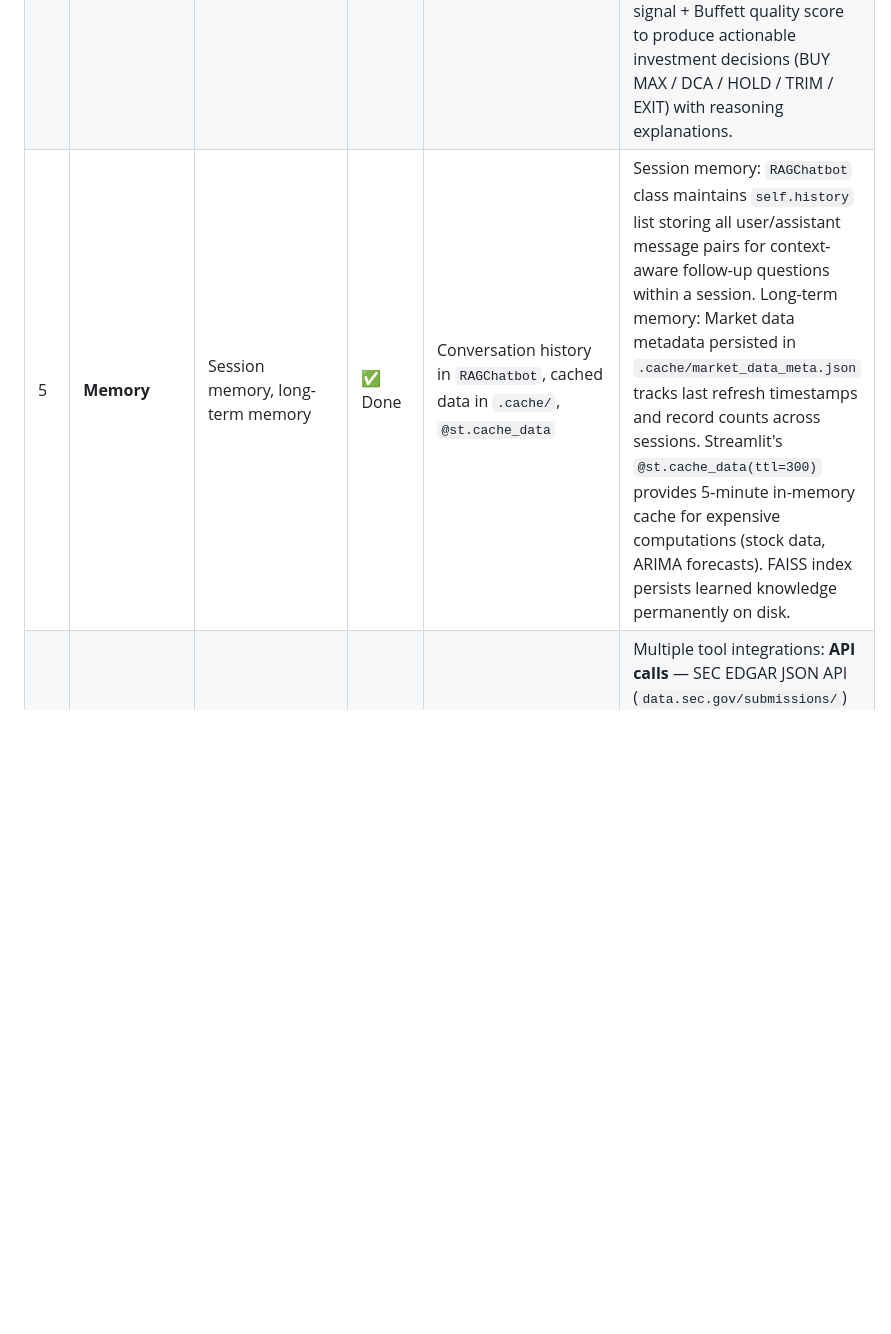
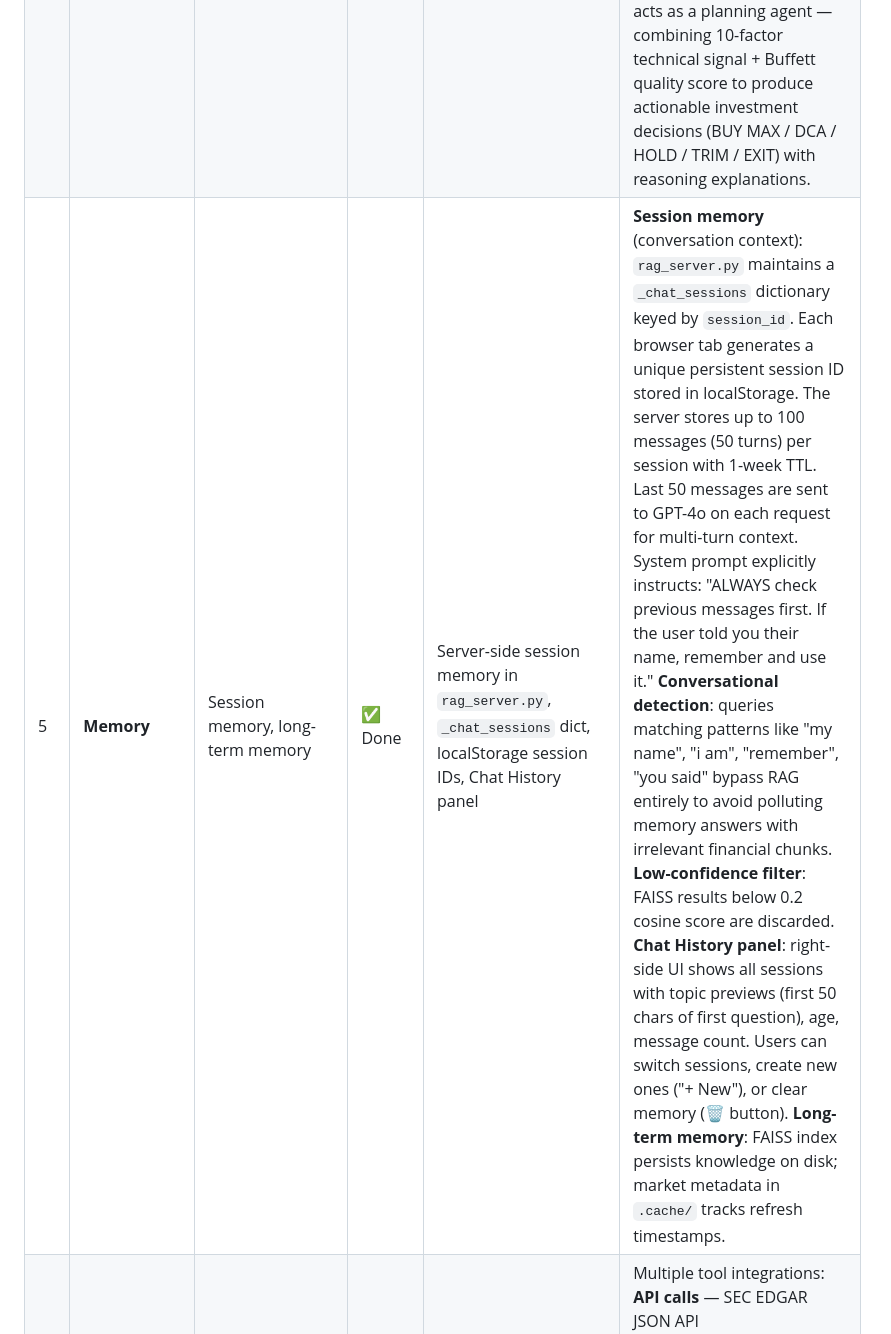
Before and after one commit to bchin2017/InvestorGPT, a Markdown page: docs/tool-use.md, the part around the change. Drawn GitHub-style; blank space fills up the shorter version.

Commit message:
update md

```diff
--- a/docs/tool-use.md
+++ b/docs/tool-use.md
@@ -8,7 +8,7 @@
 | 2 | **RAG** | Vector DB, retrieval, citations | ✅ Done | FAISS vector store + GPT-4o in `rag_chatbot.py`, `rag_server.py` | Retrieval-Augmented Generation pipeline: (1) User question is embedded via `text-embedding-3-large` (3072-dim), (2) FAISS `IndexFlatIP` performs cosine similarity search returning top-8 relevant chunks, (3) Retrieved context is formatted with confidence scores and source metadata, (4) GPT-4o generates answers with mandatory inline citations `[Source: sec_edgar, annual_report]`. Supports metadata filtering by ticker, source, and fiscal year. Prevents hallucination by constraining answers to retrieved context only. |
 | 3 | **Advanced Chunking** | Semantic, recursive, metadata-aware | ✅ Done | `build_index.py` — paragraph-aware, sentence-split, overlap, metadata-enriched | Metadata-aware chunking with multiple strategies: Documents are split into 400–800 token chunks using tiktoken `cl100k_base` encoder. The algorithm is paragraph-boundary-aware (splits at `\n\n`), applies recursive sentence splitting for oversized paragraphs (`re.split(r"(?<=[.!?])\s+")`), maintains 100-token overlap for context continuity, and discards fragments <50 tokens. Each chunk inherits rich metadata (source, company, ticker, doc_type, section, fiscal_year, URL, chunk_index) enabling filtered retrieval. |
 | 4 | **Agent / LangGraph** | Multi-step workflow, state, planning | ✅ Done | Multi-step orchestration in `rag_server.py`, decision matrix in `dashboard.py` | Multi-step reasoning workflow with state management: The RAG server implements an agent-like pipeline — (1) Parse user intent and extract filter commands (`/ticker:INTC`, `/source:macrotrends`), (2) Route to RAG retrieval or general knowledge, (3) Maintain conversation state via `self.history` for multi-turn follow-ups, (4) The dashboard's Decision Matrix acts as a planning agent — combining 10-factor technical signal + Buffett quality score to produce actionable investment decisions (BUY MAX / DCA / HOLD / TRIM / EXIT) with reasoning explanations. |
-| 5 | **Memory** | Session memory, long-term memory | ✅ Done | Conversation history in `RAGChatbot`, cached data in `.cache/`, `@st.cache_data` | Session memory: `RAGChatbot` class maintains `self.history` list storing all user/assistant message pairs for context-aware follow-up questions within a session. Long-term memory: Market data metadata persisted in `.cache/market_data_meta.json` tracks last refresh timestamps and record counts across sessions. Streamlit's `@st.cache_data(ttl=300)` provides 5-minute in-memory cache for expensive computations (stock data, ARIMA forecasts). FAISS index persists learned knowledge permanently on disk. |
+| 5 | **Memory** | Session memory, long-term memory | ✅ Done | Server-side session memory in `rag_server.py`, `_chat_sessions` dict, localStorage session IDs, Chat History panel | **Session memory** (conversation context): `rag_server.py` maintains a `_chat_sessions` dictionary keyed by `session_id`. Each browser tab generates a unique persistent session ID stored in localStorage. The server stores up to 100 messages (50 turns) per session with 1-week TTL. Last 50 messages are sent to GPT-4o on each request for multi-turn context. System prompt explicitly instructs: "ALWAYS check previous messages first. If the user told you their name, remember and use it." **Conversational detection**: queries matching patterns like "my name", "i am", "remember", "you said" bypass RAG entirely to avoid polluting memory answers with irrelevant financial chunks. **Low-confidence filter**: FAISS results below 0.2 cosine score are discarded. **Chat History panel**: right-side UI shows all sessions with topic previews (first 50 chars of first question), age, message count. Users can switch sessions, create new ones ("+ New"), or clear memory (🗑️ button). **Long-term memory**: FAISS index persists knowledge on disk; market metadata in `.cache/` tracks refresh timestamps. |
 | 6 | **Tool Use** | APIs, calculator, database query | ✅ Done | SEC EDGAR API, Yahoo Finance API, financial calculators, FAISS vector query | Multiple tool integrations: **API calls** — SEC EDGAR JSON API (`data.sec.gov/submissions/`) fetches 10-K filings by CIK; Yahoo Finance chart API pulls OHLCV price history. **Calculator/Math** — 10-factor signal scoring (RSI, MACD, Bollinger Bands, Z-score, etc.), ARIMA(2,1,2) fitting, Monte Carlo with 10,000 simulations, financial ratios (P/E, ROE, debt-to-equity, gross margin). **Database query** — FAISS vector similarity search replaces traditional SQL; supports filtered retrieval by ticker, source, fiscal year. |
 | 7 | **Web Search** | Live search, source-aware answers | ✅ Done | Firecrawl (`crawl_sources.py`), 21+ live URLs, source-aware citations | Live web data collection with source attribution: `crawl_sources.py` uses Firecrawl SDK to scrape 21+ financial URLs from 6 source types — Macrotrends (revenue, EPS, net income, cash flow, balance sheet), StockAnalysis (annual + quarterly financials), Yahoo Finance (live quotes), CompaniesMarketCap (market cap history), Intel/Micron investor relations (press releases, SEC filings). Every answer includes source-aware citations with URL, company, section, and confidence score so users can verify claims. |
 | 8 | **Local LLM** | Ollama, LM Studio, hybrid routing | ⭐ Partial | Hybrid routing in `rag_server.py` (RAG path vs general GPT-4o path) | Hybrid routing architecture: `rag_server.py` implements intelligent routing — if the question matches financial/semiconductor context, it routes through the RAG pipeline (retrieval + GPT-4o with context). If no relevant chunks are found or the question is general, it falls back to GPT-4o general knowledge mode. This dual-path approach mirrors hybrid routing patterns used with local/cloud LLM setups. (Local Ollama integration planned for cost reduction on general queries.) |
```
